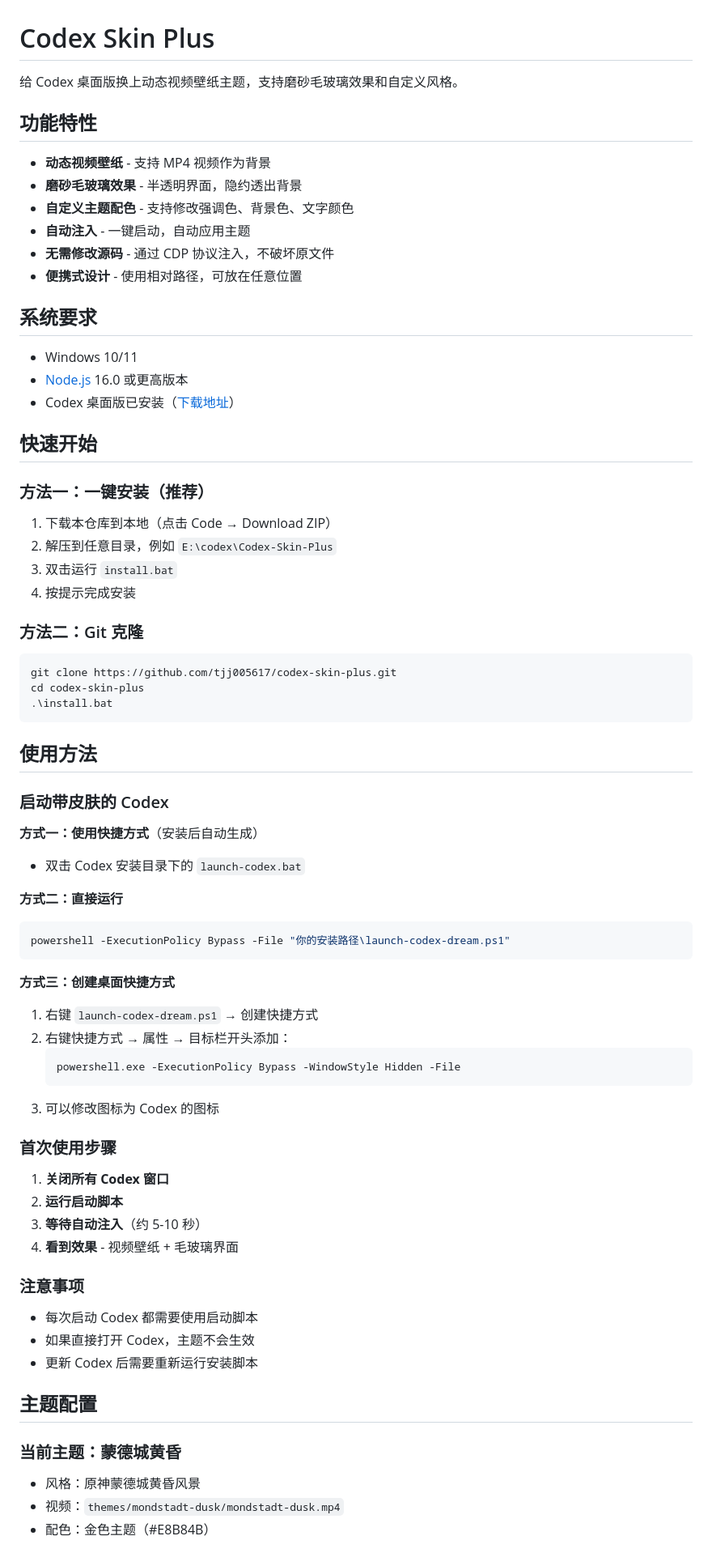
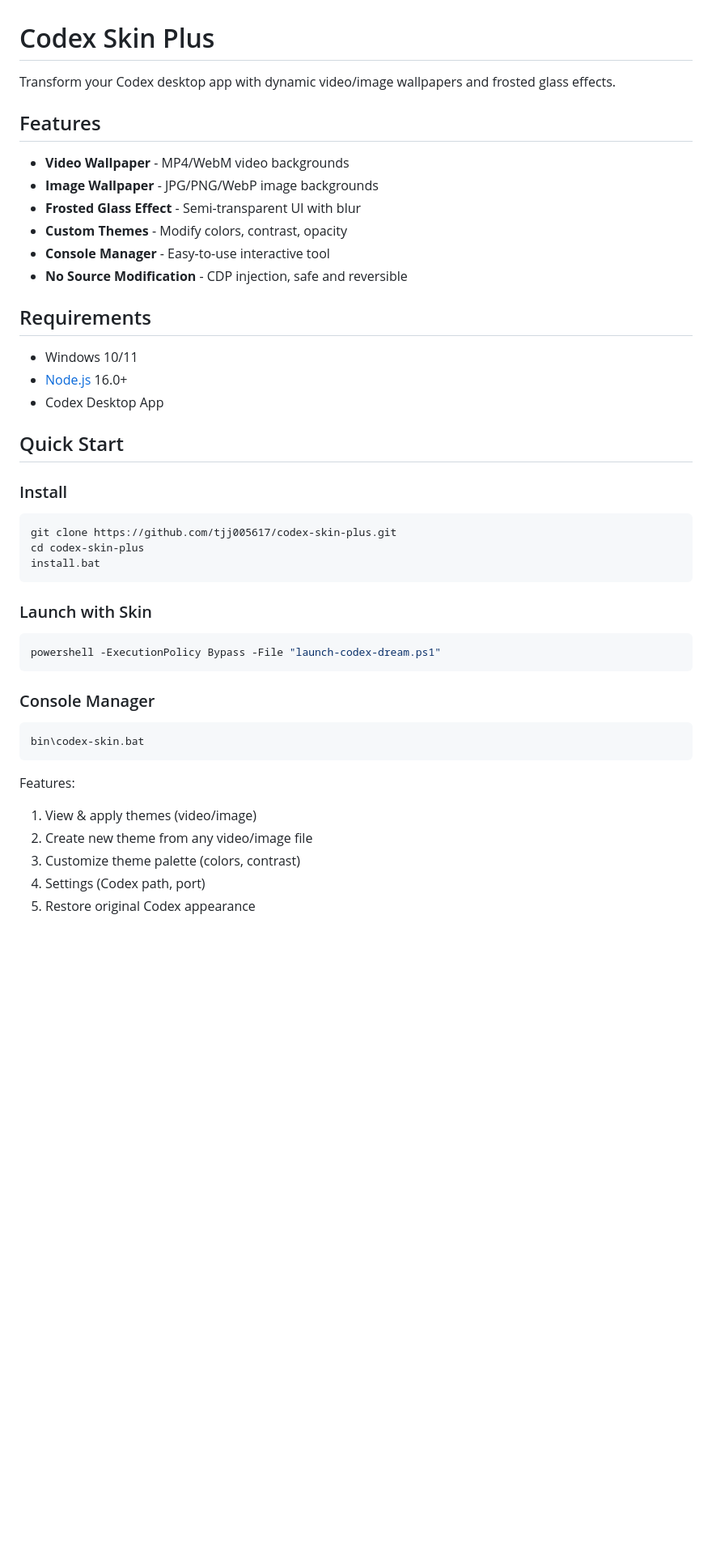
Before and after one commit to tjj005617/codex-skin-plus, a Markdown page: README.md, the part around one of its changes. Shown at 81% size. Drawn GitHub-style; blank space fills up the shorter version.

````diff
--- a/README.md
+++ b/README.md
@@ -1,77 +1,48 @@
 # Codex Skin Plus
 
-给 Codex 桌面版换上动态视频壁纸主题，支持磨砂毛玻璃效果和自定义风格。
+Transform your Codex desktop app with dynamic video/image wallpapers and frosted glass effects.
 
-## 功能特性
+## Features
 
-- **动态视频壁纸** - 支持 MP4 视频作为背景
-- **磨砂毛玻璃效果** - 半透明界面，隐约透出背景
-- **自定义主题配色** - 支持修改强调色、背景色、文字颜色
-- **自动注入** - 一键启动，自动应用主题
-- **无需修改源码** - 通过 CDP 协议注入，不破坏原文件
-- **便携式设计** - 使用相对路径，可放在任意位置
+- **Video Wallpaper** - MP4/WebM video backgrounds
+- **Image Wallpaper** - JPG/PNG/WebP image backgrounds
+- **Frosted Glass Effect** - Semi-transparent UI with blur
+- **Custom Themes** - Modify colors, contrast, opacity
+- **Console Manager** - Easy-to-use interactive tool
+- **No Source Modification** - CDP injection, safe and reversible
 
-## 系统要求
+## Requirements
 
 - Windows 10/11
-- [Node.js](https://nodejs.org/) 16.0 或更高版本
-- Codex 桌面版已安装（[下载地址](https://openai.com/codex/)）
+- [Node.js](https://nodejs.org/) 16.0+
+- Codex Desktop App
 
-## 快速开始
+## Quick Start
 
-### 方法一：一键安装（推荐）
-
-1. 下载本仓库到本地（点击 Code → Download ZIP）
-2. 解压到任意目录，例如 `E:\codex\Codex-Skin-Plus`
-3. 双击运行 `install.bat`
-4. 按提示完成安装
-
-### 方法二：Git 克隆
+### Install
 
 ```bash
 git clone https://github.com/tjj005617/codex-skin-plus.git
 cd codex-skin-plus
-.\install.bat
+install.bat
 ```
 
-## 使用方法
+### Launch with Skin
 
-### 启动带皮肤的 Codex
-
-**方式一：使用快捷方式**（安装后自动生成）
-- 双击 Codex 安装目录下的 `launch-codex.bat`
-
-**方式二：直接运行**
-```powershell
-powershell -ExecutionPolicy Bypass -File "你的安装路径\launch-codex-dream.ps1"
+```bash
+powershell -ExecutionPolicy Bypass -File "launch-codex-dream.ps1"
 ```
 
-**方式三：创建桌面快捷方式**
-1. 右键 `launch-codex-dream.ps1` → 创建快捷方式
-2. 右键快捷方式 → 属性 → 目标栏开头添加：
-   ```
-   powershell.exe -ExecutionPolicy Bypass -WindowStyle Hidden -File
-   ```
-3. 可以修改图标为 Codex 的图标
+### Console Manager
 
-### 首次使用步骤
+```bash
+bin\codex-skin.bat
+```
 
-1. **关闭所有 Codex 窗口**
-2. **运行启动脚本**
-3. **等待自动注入**（约 5-10 秒）
-4. **看到效果** - 视频壁纸 + 毛玻璃界面
+Features:
+1. View & apply themes (video/image)
+2. Create new theme from any video/image file
+3. Customize theme palette (colors, contrast)
+4. Settings (Codex path, port)
+5. Restore original Codex appearance
 
-### 注意事项
-
-- 每次启动 Codex 都需要使用启动脚本
-- 如果直接打开 Codex，主题不会生效
-- 更新 Codex 后需要重新运行安装脚本
-
-## 主题配置
-
-### 当前主题：蒙德城黄昏
-
-- 风格：原神蒙德城黄昏风景
-- 视频：`themes/mondstadt-dusk/mondstadt-dusk.mp4`
-- 配色：金色主题（#E8B84B）
-
````
Also changed, not shown: other parts of README.md (+123 -241 lines).
